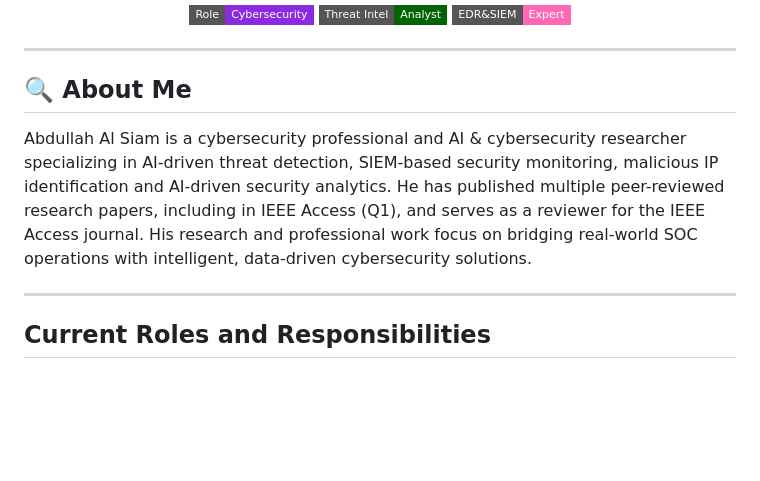
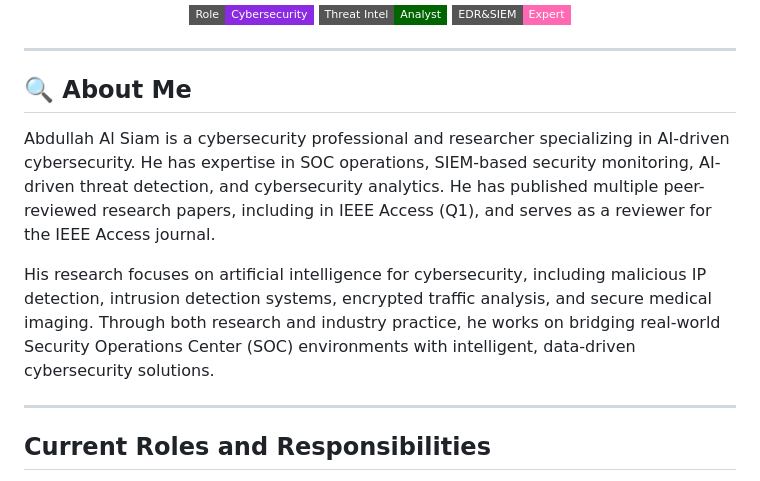
Before and after one commit to aasiam-cs/aasiam, a Markdown page: README.md, the part around the change. Rendered like a GitHub page; badges without logos; blank space fills up the shorter version.

```diff
--- a/README.md
+++ b/README.md
@@ -11,9 +11,11 @@
 ---
 
 ## 🔍 About Me
+Abdullah Al Siam is a cybersecurity professional and researcher specializing in AI-driven cybersecurity. He has expertise in SOC operations, SIEM-based security monitoring, AI-driven threat detection, and cybersecurity analytics. He has published multiple peer-reviewed research papers, including in IEEE Access (Q1), and serves as a reviewer for the IEEE Access journal.
+
+His research focuses on artificial intelligence for cybersecurity, including malicious IP detection, intrusion detection systems, encrypted traffic analysis, and secure medical imaging. Through both research and industry practice, he works on bridging real-world Security Operations Center (SOC) environments with intelligent, data-driven cybersecurity solutions.
 
 
-Abdullah Al Siam is a cybersecurity professional and AI & cybersecurity researcher specializing in AI-driven threat detection, SIEM-based security monitoring, malicious IP identification and AI-driven security analytics. He has published multiple peer-reviewed research papers, including in IEEE Access (Q1), and serves as a reviewer for the IEEE Access journal. His research and professional work focus on bridging real-world SOC operations with intelligent, data-driven cybersecurity solutions.
 
 ---
 ## Current Roles and Responsibilities
```
